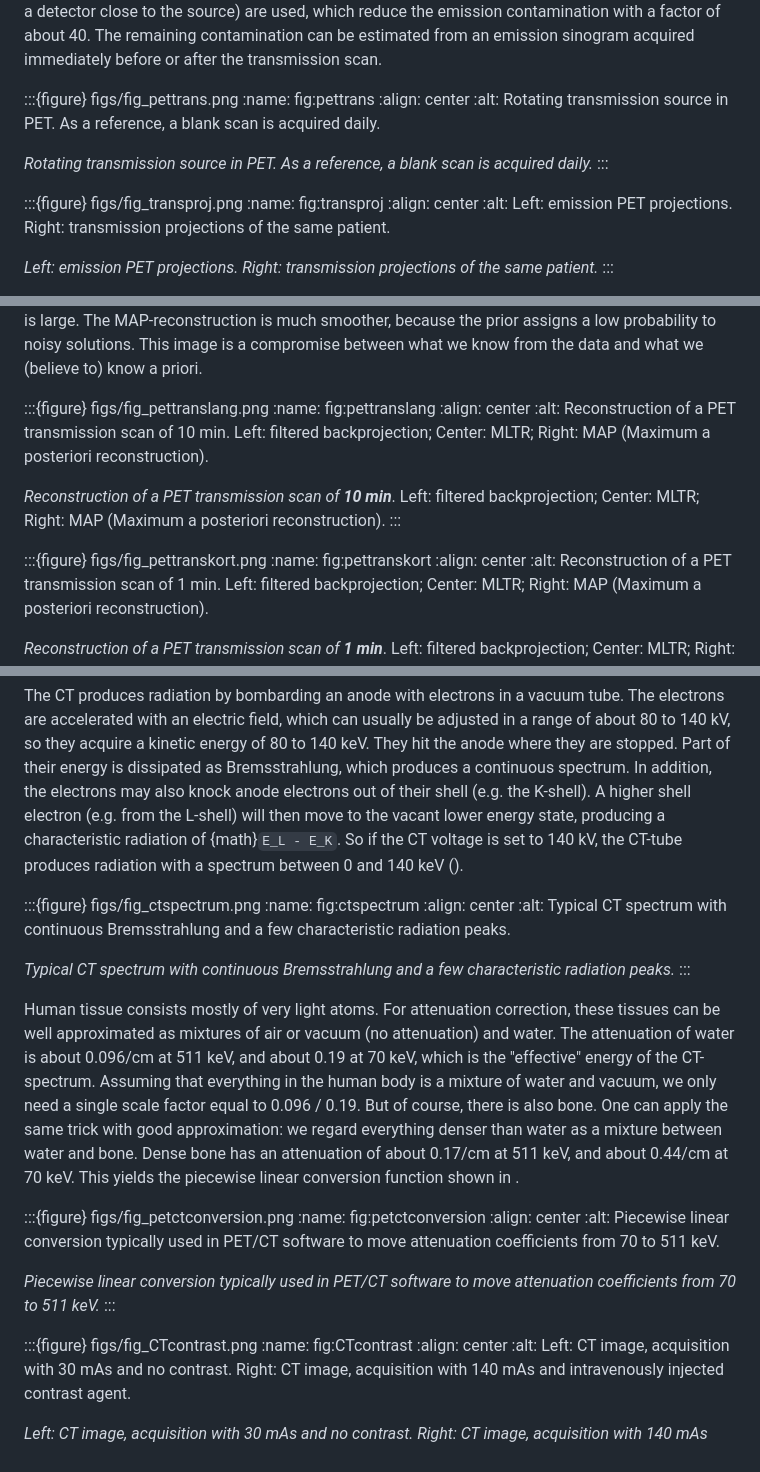
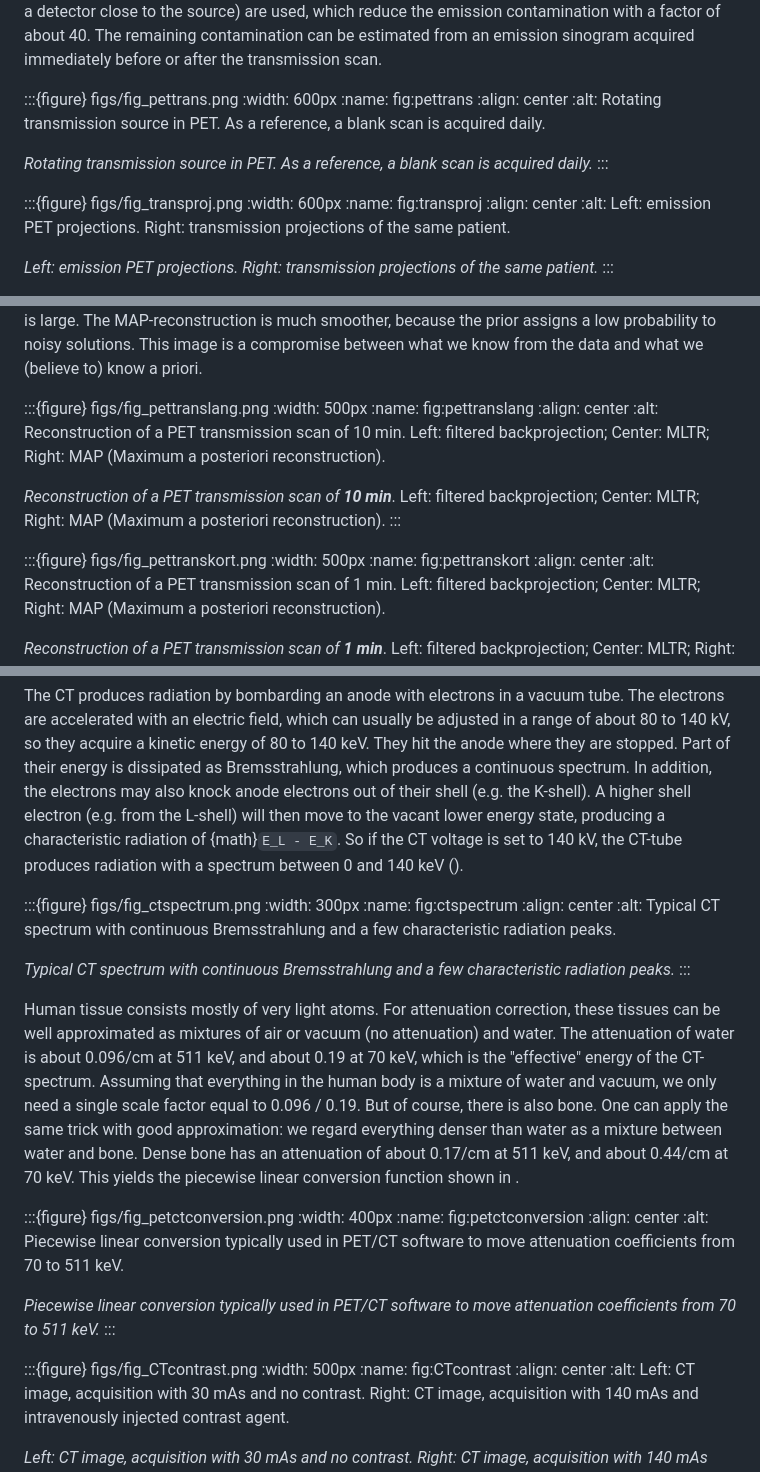
Before and after one commit to KUL-recon-lab/course_nucmed_tech, a Markdown page: 06_transmission_scan.md, 3 parts joined by grey strips. Drawn GitHub-style.

Commit message:
adjust fig width

```diff
--- a/06_transmission_scan.md
+++ b/06_transmission_scan.md
@@ -43,6 +44,7 @@ The transmission isotope is selected to emit photons at an energy different from
 [](#fig:pettrans) shows a typical PET transmission configuration. One or a few rotating rod sources are used. In theory, a single photon emitter could be used, since the position of the rod sources is known at all times. However, current systems usually use a positron emitter, so separation based on energy windowing is not possible. Again, small electronic windows (selecting only projection lines involving a detector close to the source) are used, which reduce the emission contamination with a factor of about 40. The remaining contamination can be estimated from an emission sinogram acquired immediately before or after the transmission scan.
 
 :::{figure} figs/fig_pettrans.png
+:width: 600px
 :name: fig:pettrans
 :align: center
 :alt: Rotating transmission source in PET. As a reference, a blank scan is acquired daily.
@@ -51,6 +53,7 @@ The transmission isotope is selected to emit photons at an energy different from
 :::
 
 :::{figure} figs/fig_transproj.png
+:width: 600px
 :name: fig:transproj
 :align: center
 :alt: Left: emission PET projections. Right: transmission projections of the same patient.
@@ -79,6 +82,7 @@ The prior {math}`p(\Lambda)` is the probability we assign to the image {math}`\L
 [](#fig:pettranskort) shows the reconstructions of a 1 min transmission scan obtained with the same three algorithms. In this short scan, the noise is prominent. As a result, streak artifacts show up in the filtered backprojection image. The ML-image produces non-correlated noise with high amplitude. As argued in section [](#sec:regularization), this can be expected, since the true number of photons attenuated during the experiment in every pixel is subject to statistical noise. And if that number is small, the relative noise amplitude is large. The MAP-reconstruction is much smoother, because the prior assigns a low probability to noisy solutions. This image is a compromise between what we know from the data and what we (believe to) know a priori.
 
 :::{figure} figs/fig_pettranslang.png
+:width: 500px
 :name: fig:pettranslang
 :align: center
 :alt:  Reconstruction of a PET transmission scan of 10 min. Left: filtered backprojection; Center: MLTR; Right: MAP (Maximum a posteriori reconstruction).
@@ -87,6 +91,7 @@ The prior {math}`p(\Lambda)` is the probability we assign to the image {math}`\L
 :::
 
 :::{figure} figs/fig_pettranskort.png
+:width: 500px
 :name: fig:pettranskort
 :align: center
 :alt:  Reconstruction of a PET transmission scan of 1 min. Left: filtered backprojection; Center: MLTR; Right: MAP (Maximum a posteriori reconstruction).
@@ -194,6 +202,7 @@ The CT produces radiation by bombarding an anode with electrons in a vacuum tube
 
 
 :::{figure} figs/fig_ctspectrum.png
+:width: 300px
 :name: fig:ctspectrum
 :align: center
 :alt: Typical CT spectrum with continuous Bremsstrahlung and a few characteristic radiation peaks.
@@ -206,6 +215,7 @@ Human tissue consists mostly of very light atoms. For attenuation correction, th
 
 
 :::{figure} figs/fig_petctconversion.png
+:width: 400px
 :name: fig:petctconversion
 :align: center
 :alt: Piecewise linear conversion typically used in PET/CT software to move attenuation coefficients from 70 to 511 keV.
@@ -214,6 +224,7 @@ Human tissue consists mostly of very light atoms. For attenuation correction, th
 :::
 
 :::{figure} figs/fig_CTcontrast.png
+:width: 500px
 :name: fig:CTcontrast
 :align: center
 :alt: Left: CT image, acquisition with 30 mAs and no contrast. Right: CT image, acquisition with 140 mAs and intravenously injected contrast agent.
```
Also changed, not shown: other parts of 06_transmission_scan.md (+6 -0 lines).
